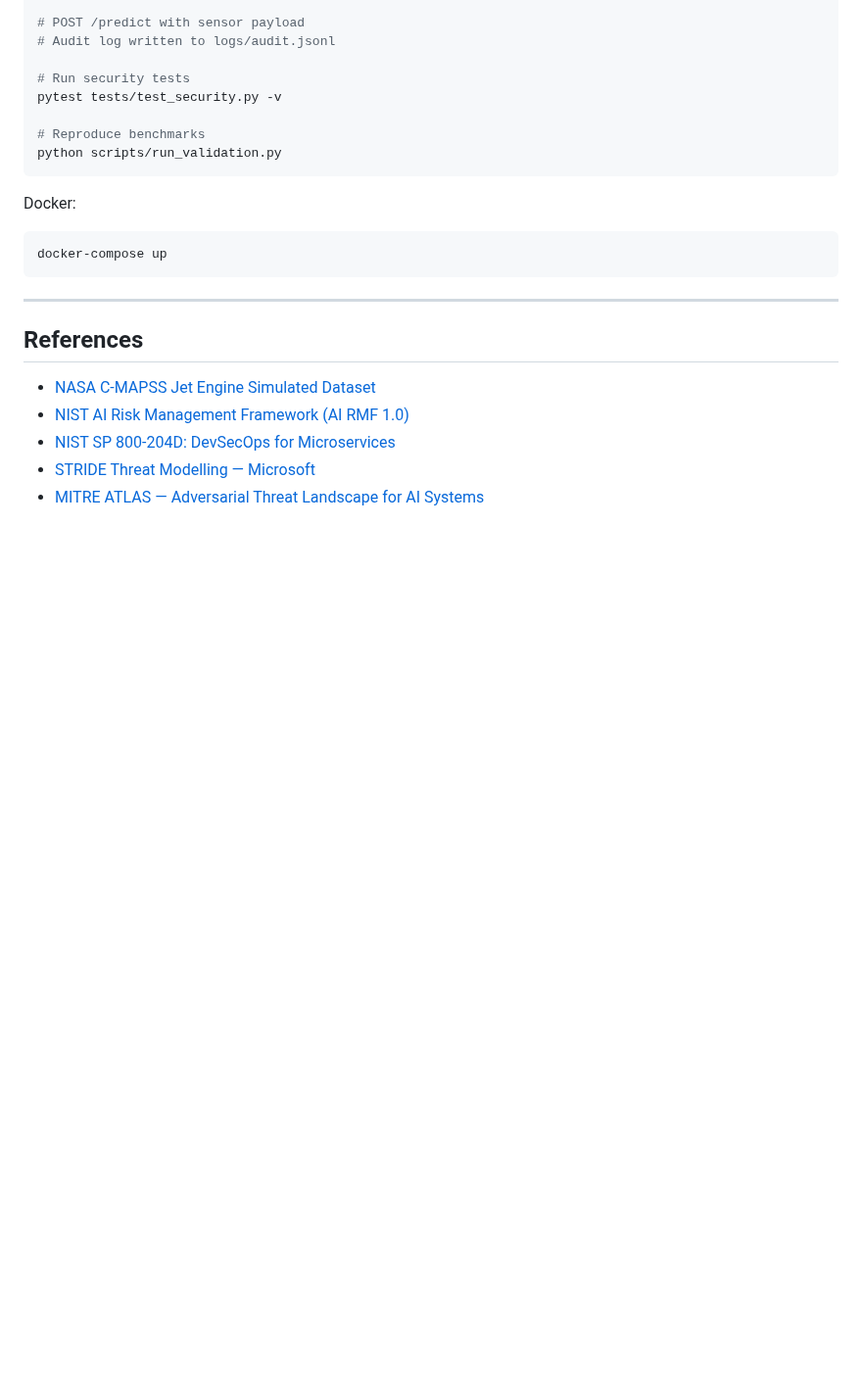
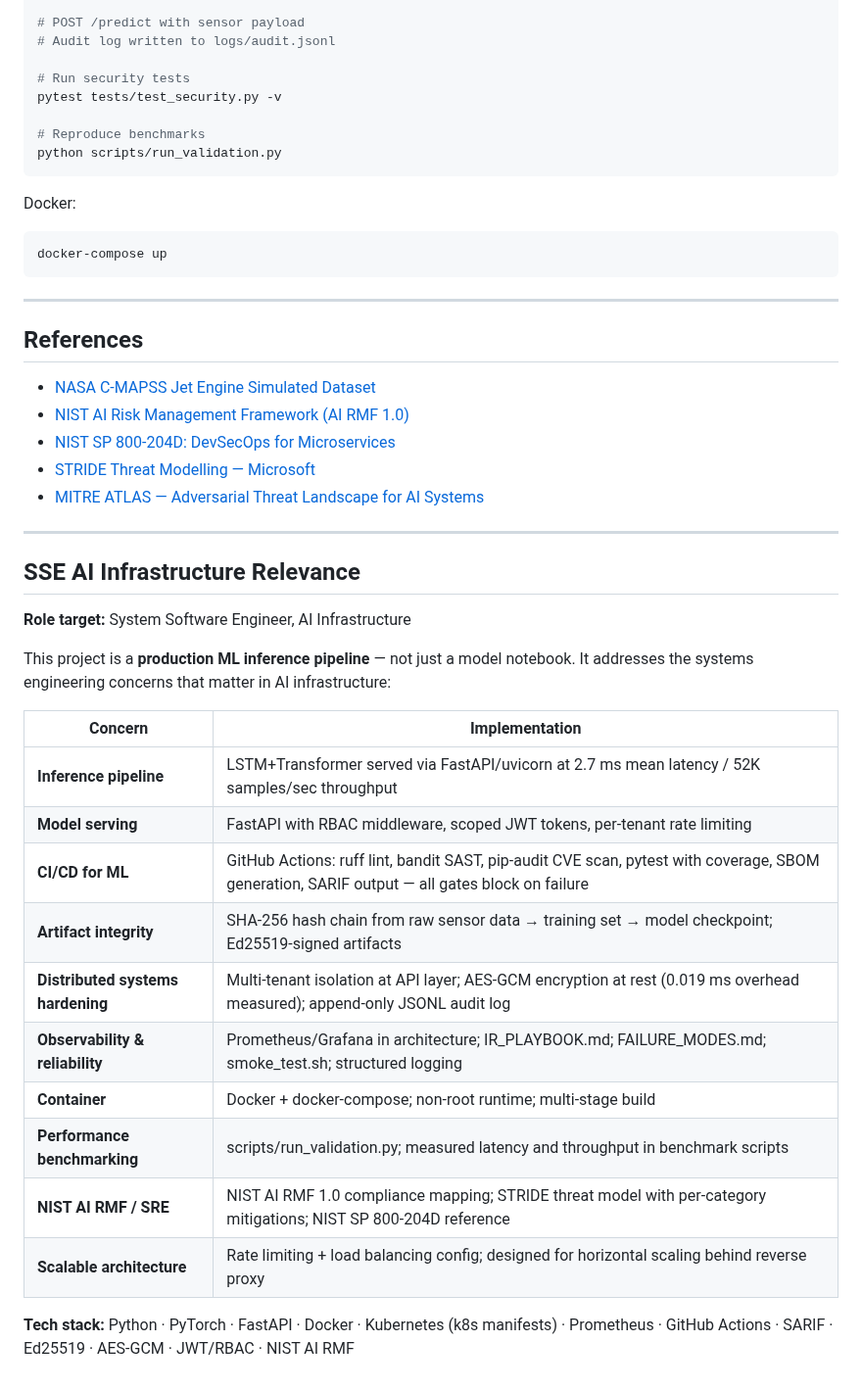
Before and after one commit to poojakira/PulseNet-RUL-Forecasting, a Markdown page: README.md, the part around the change. Shown at 98% size. GitHub-like rendering; blank space fills up the shorter version.

Commit message:
docs: add SSE AI Infrastructure section with ATS keywords (inference pipeline, Kubernetes, CI/CD, observability, distributed systems)

```diff
--- a/README.md
+++ b/README.md
@@ -137,3 +137,27 @@ docker-compose up
 - [NIST SP 800-204D: DevSecOps for Microservices](https://csrc.nist.gov/pubs/sp/800/204/d/final)
 - [STRIDE Threat Modelling — Microsoft](https://learn.microsoft.com/en-us/azure/security/develop/threat-modeling-tool-threats)
 - [MITRE ATLAS — Adversarial Threat Landscape for AI Systems](https://atlas.mitre.org/)
+
+
+---
+
+## SSE AI Infrastructure Relevance
+
+**Role target:** System Software Engineer, AI Infrastructure
+
+This project is a **production ML inference pipeline** — not just a model notebook. It addresses the systems engineering concerns that matter in AI infrastructure:
+
+| Concern | Implementation |
+|---|---|
+| **Inference pipeline** | LSTM+Transformer served via FastAPI/uvicorn at 2.7 ms mean latency / 52K samples/sec throughput |
+| **Model serving** | FastAPI with RBAC middleware, scoped JWT tokens, per-tenant rate limiting |
+| **CI/CD for ML** | GitHub Actions: ruff lint, bandit SAST, pip-audit CVE scan, pytest with coverage, SBOM generation, SARIF output — all gates block on failure |
+| **Artifact integrity** | SHA-256 hash chain from raw sensor data → training set → model checkpoint; Ed25519-signed artifacts |
+| **Distributed systems hardening** | Multi-tenant isolation at API layer; AES-GCM encryption at rest (0.019 ms overhead measured); append-only JSONL audit log |
+| **Observability & reliability** | Prometheus/Grafana in architecture; IR_PLAYBOOK.md; FAILURE_MODES.md; smoke_test.sh; structured logging |
+| **Container** | Docker + docker-compose; non-root runtime; multi-stage build |
+| **Performance benchmarking** | scripts/run_validation.py; measured latency and throughput in benchmark scripts |
+| **NIST AI RMF / SRE** | NIST AI RMF 1.0 compliance mapping; STRIDE threat model with per-category mitigations; NIST SP 800-204D reference |
+| **Scalable architecture** | Rate limiting + load balancing config; designed for horizontal scaling behind reverse proxy |
+
+**Tech stack:** Python · PyTorch · FastAPI · Docker · Kubernetes (k8s manifests) · Prometheus · GitHub Actions · SARIF · Ed25519 · AES-GCM · JWT/RBAC · NIST AI RMF
```
